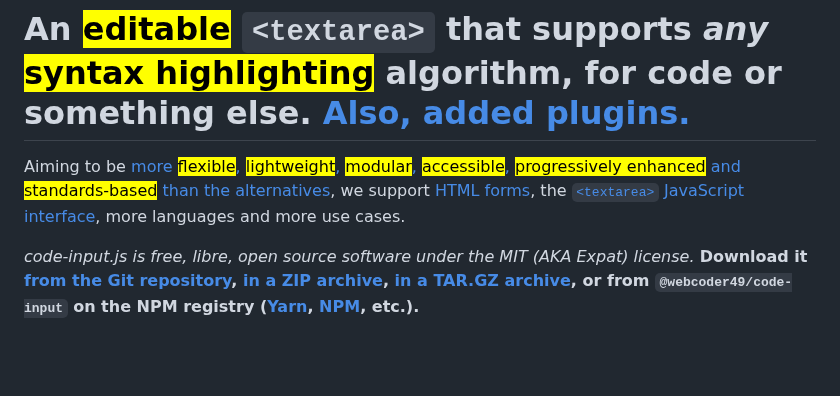
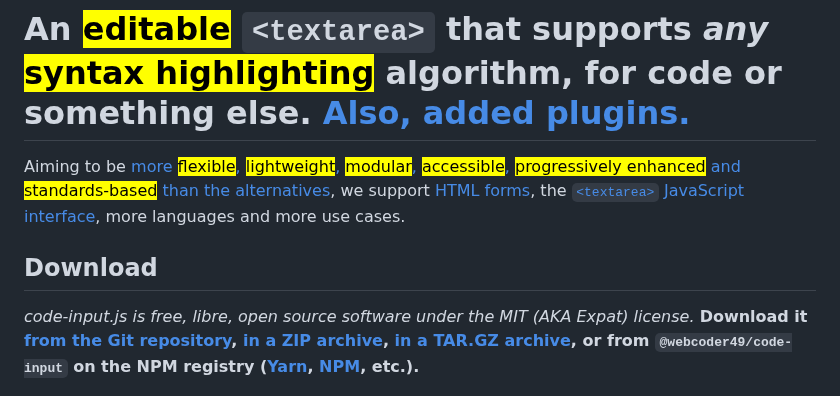
Before and after one commit to WebCoder49/code-input, a Markdown page: docs/_index.md, the part around the change. GitHub-like rendering; blank space fills up the shorter version.

Commit message:
Make download links clearer in docs

```diff
--- a/docs/_index.md
+++ b/docs/_index.md
@@ -10,6 +10,8 @@ Aiming to be [more <mark>flexible</mark>, <mark>lightweight</mark>,
 <mark>standards-based</mark> than the alternatives](#features), we support
 [HTML forms](interface/forms), the [`<textarea>` JavaScript interface](interface/js), more languages and
 more use cases.
+
+## Download
 
 *code-input.js is free, libre, open source software under the MIT (AKA Expat) license.* **Download it [from the Git repository](https://github.com/WebCoder49/code-input/tree/v2.6.8), [in a ZIP archive](/release/code-input-js-v2.6.8.zip), [in a TAR.GZ archive](/release/code-input-js-v2.6.8.tar.gz), or from `@webcoder49/code-input` on the NPM registry ([Yarn](https://yarnpkg.com/package?name=@webcoder49/code-input), [NPM](https://npmjs.com/package/@webcoder49/code-input), etc.).**
 
```
